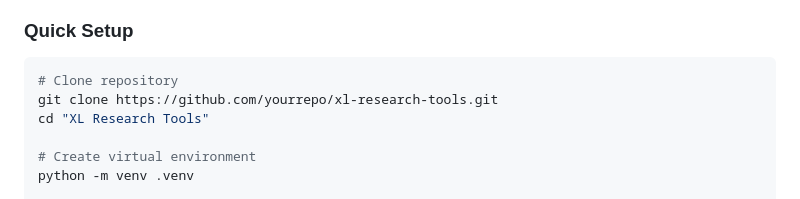
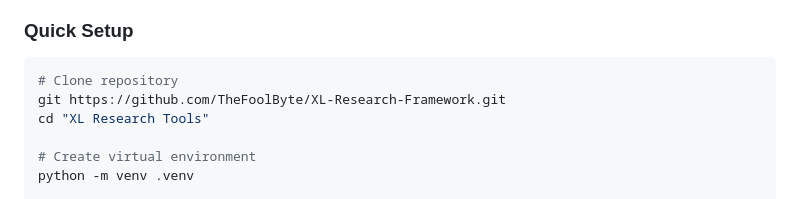
Before and after one commit to TheFoolByte/XL-Research-Framework, a Markdown page: README.md, the part around the change. Rendered like a GitHub page.

Commit message:
Update repository URL in README

````diff
--- a/README.md
+++ b/README.md
@@ -61,7 +61,7 @@
 
 ```bash
 # Clone repository
-git clone https://github.com/yourrepo/xl-research-tools.git
+git https://github.com/TheFoolByte/XL-Research-Framework.git
 cd "XL Research Tools"
 
 # Create virtual environment
````
